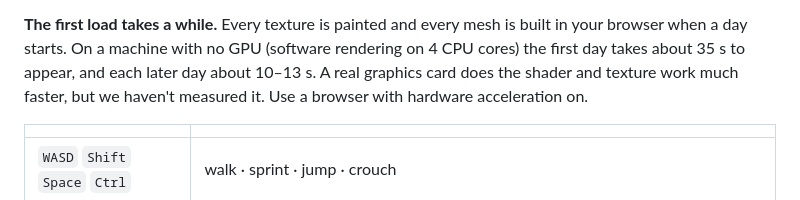
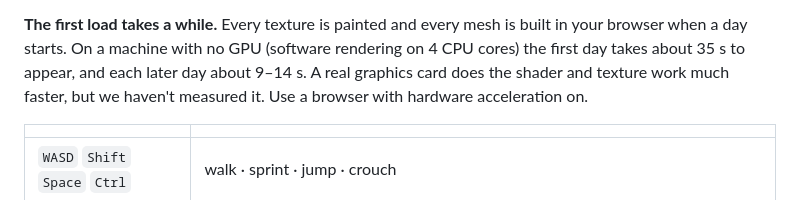
Before and after one commit to case2392/FriendSlop-Game, a Markdown page: README.md, the part around the change. Rendered like a GitHub page.

Commit message:
Docs: later days rebuild in 9-14 s (re-measured after the final art)
Co-Authored-By: Claude Opus 5.5 <noreply@anthropic.com>
Claude-Session: https://claude.ai/code/session_01UJ1k7awXb6SUo5hkgmHutv

```diff
--- a/README.md
+++ b/README.md
@@ -82,7 +82,7 @@ replay the same roads, put the same number in "trip seed".
 **The first load takes a while.** Every texture is painted and every mesh is
 built in your browser when a day starts. On a machine with no GPU (software
 rendering on 4 CPU cores) the first day takes about 35 s to appear, and each
-later day about 10–13 s. A real graphics card does the shader and texture
+later day about 9–14 s. A real graphics card does the shader and texture
 work much faster, but we haven't measured it. Use a browser with hardware
 acceleration on.
 
```
Also changed, not shown: docs/DESIGN.md (+1 -1 lines).
